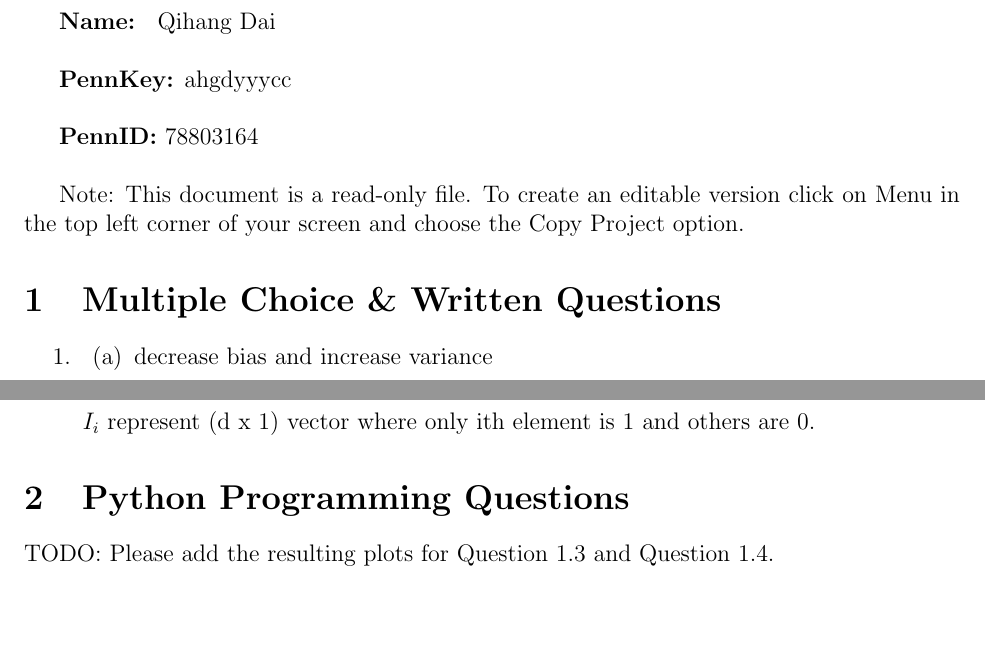
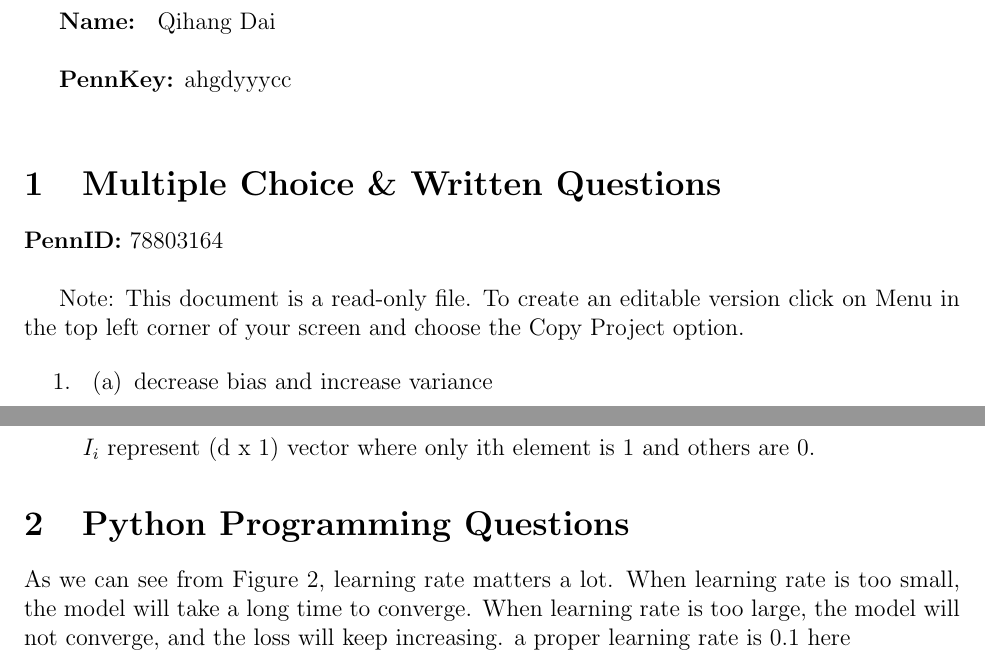
Before and after one commit to qihang-dai/Double-Machine-Learning, a LaTeX problem sheet (CIS519/hw2.tex): two parts of pages 1 and 2 of 3 before the commit and two parts of pages 1 and 2 of 4 after it, joined at a grey line, cut so that both start at the same text, the shorter picture padded with empty space. Compiled offline with pdfLaTeX.

Commit message:
code finish, but with unkown op bug. fuck it

```diff
--- a/CIS519/hw2.tex
+++ b/CIS519/hw2.tex
@@ -66,10 +66,10 @@
 
 {\bf PennKey:} ahgdyyycc\\
 
+\section{Multiple Choice \& Written Questions}
 {\bf PennID:} 78803164\\
 
 Note: This document is a read-only file. To create an editable version click on Menu in the top left corner of your screen and choose the Copy Project option.
-\section{Multiple Choice \& Written Questions}
 
 \begin{enumerate}
 \item
@@ -118,7 +118,10 @@ $I_i$ represent (d x 1) vector where only ith element is 1 and others are 0.
 
 \section{Python Programming Questions}
 
-TODO: Please add the resulting plots for Question 1.3 and Question 1.4.
+As we can see from Figure 2, learning rate matters a lot.
+When learning rate is too small, the model will take a long time to converge.
+When learning rate is too large, the model will not converge, and the loss will keep increasing.
+a proper learning rate is 0.1 here
 
 \begin{figure}
 \centering
```
Also changed, not shown: CIS519/hw2.pdf, CIS519/hw2fig1.png (added), CIS519/hw2fig2.png (added), CIS519/hw2.tex (10 more changed lines), 1 other file.
